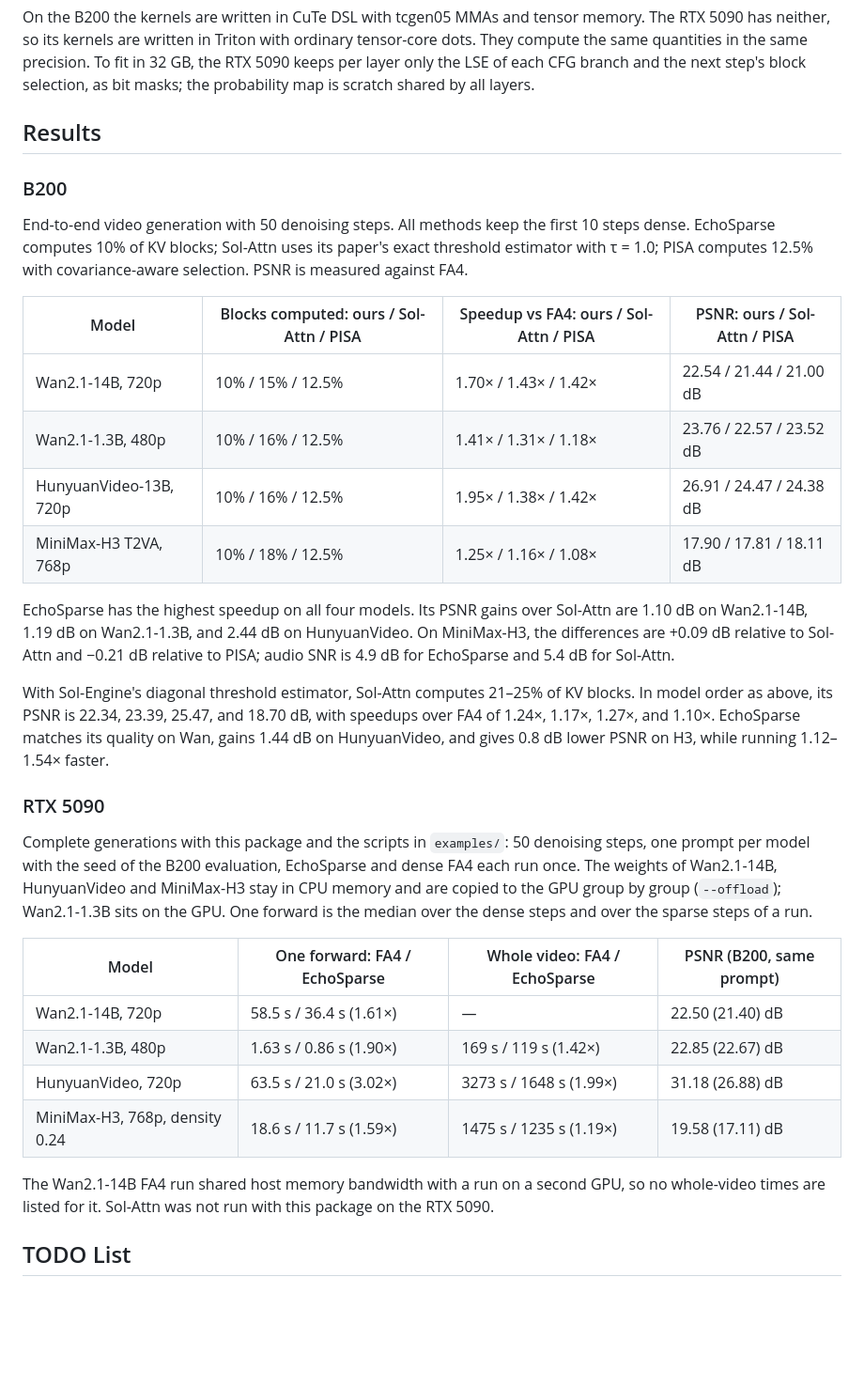
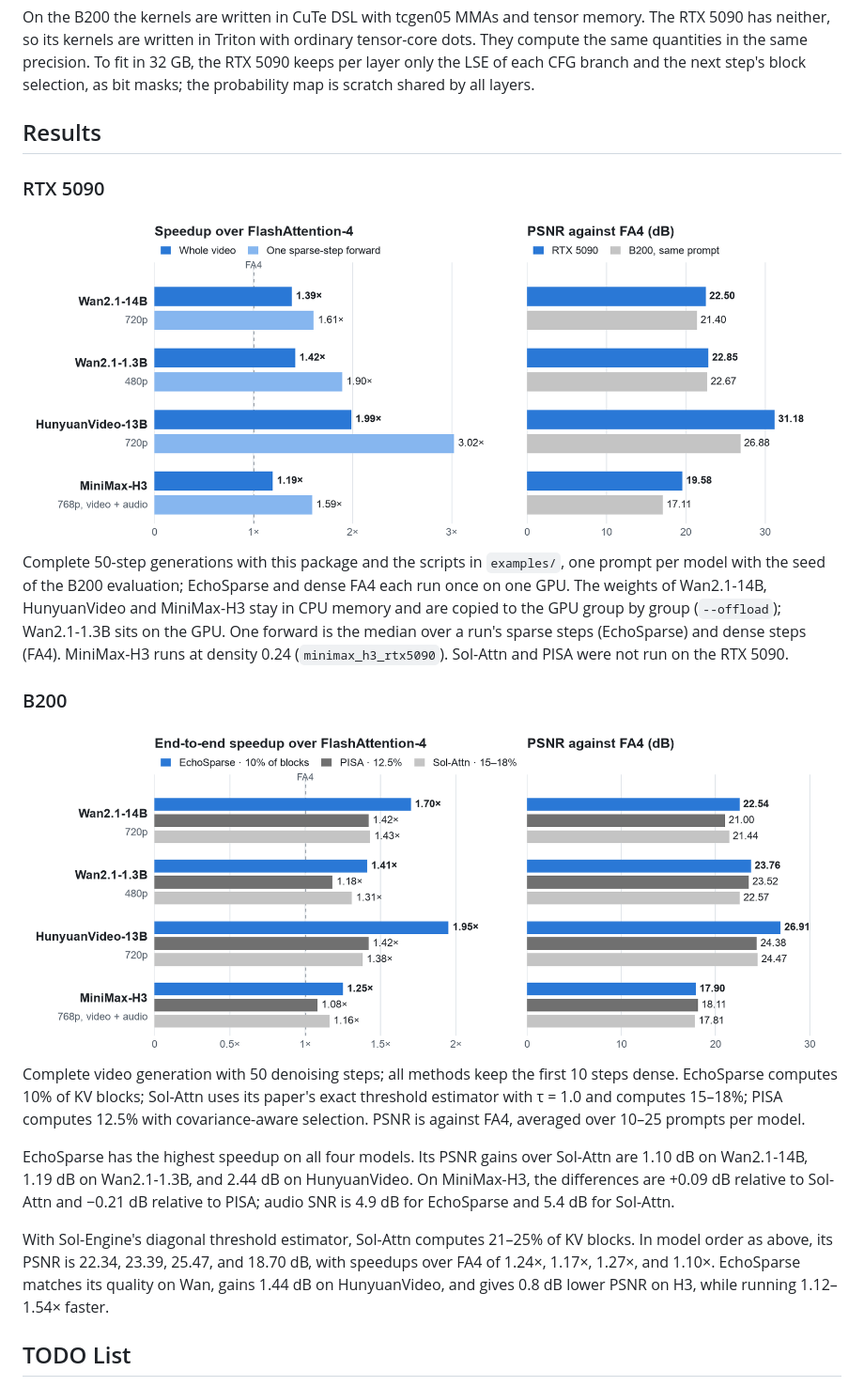
Before and after one commit to W2GenAI-Lab/EchoSparse-Attn, a Markdown page: README.md, the part around the change. Shown at 94% size. GitHub-like rendering; pictures changed too: assets/results-b200.png (added), assets/results-rtx5090.png (added); blank space fills up the shorter version.

```diff
--- a/README.md
+++ b/README.md
@@ -39,18 +39,29 @@ selection, as bit masks; the probability map is scratch shared by all layers.
 
 ## Results
 
+### RTX 5090
+
+<picture>
+  <source media="(prefers-color-scheme: dark)" srcset="assets/results-rtx5090-dark.png">
+  <img alt="RTX 5090: speedup of EchoSparse over FlashAttention-4 (whole video and one sparse-step forward) and its PSNR against FA4, next to the B200 PSNR of the same prompt" src="assets/results-rtx5090.png">
+</picture>
+
+Complete 50-step generations with this package and the scripts in `examples/`, one prompt per model with the seed of
+the B200 evaluation; EchoSparse and dense FA4 each run once on one GPU. The weights of Wan2.1-14B, HunyuanVideo and
+MiniMax-H3 stay in CPU memory and are copied to the GPU group by group (`--offload`); Wan2.1-1.3B sits on the GPU.
+One forward is the median over a run's sparse steps (EchoSparse) and dense steps (FA4). MiniMax-H3 runs at density
+0.24 (`minimax_h3_rtx5090`). Sol-Attn and PISA were not run on the RTX 5090.
+
 ### B200
 
-End-to-end video generation with 50 denoising steps. All methods keep the first 10 steps dense.
-EchoSparse computes 10% of KV blocks; Sol-Attn uses its paper's exact threshold estimator with τ = 1.0;
-PISA computes 12.5% with covariance-aware selection. PSNR is measured against FA4.
+<picture>
+  <source media="(prefers-color-scheme: dark)" srcset="assets/results-b200-dark.png">
+  <img alt="B200: end-to-end speedup over FlashAttention-4 and PSNR against FA4 for EchoSparse, PISA and Sol-Attn on four models" src="assets/results-b200.png">
+</picture>
 
-| Model | Blocks computed: ours / Sol-Attn / PISA | Speedup vs FA4: ours / Sol-Attn / PISA | PSNR: ours / Sol-Attn / PISA |
-|---|---|---|---|
-| Wan2.1-14B, 720p | 10% / 15% / 12.5% | 1.70× / 1.43× / 1.42× | 22.54 / 21.44 / 21.00 dB |
-| Wan2.1-1.3B, 480p | 10% / 16% / 12.5% | 1.41× / 1.31× / 1.18× | 23.76 / 22.57 / 23.52 dB |
-| HunyuanVideo-13B, 720p | 10% / 16% / 12.5% | 1.95× / 1.38× / 1.42× | 26.91 / 24.47 / 24.38 dB |
-| MiniMax-H3 T2VA, 768p | 10% / 18% / 12.5% | 1.25× / 1.16× / 1.08× | 17.90 / 17.81 / 18.11 dB |
+Complete video generation with 50 denoising steps; all methods keep the first 10 steps dense. EchoSparse computes 10%
+of KV blocks; Sol-Attn uses its paper's exact threshold estimator with τ = 1.0 and computes 15–18%; PISA computes
+12.5% with covariance-aware selection. PSNR is against FA4, averaged over 10–25 prompts per model.
 
 EchoSparse has the highest speedup on all four models. Its PSNR gains over Sol-Attn are 1.10 dB on Wan2.1-14B,
 1.19 dB on Wan2.1-1.3B, and 2.44 dB on HunyuanVideo. On MiniMax-H3, the differences are +0.09 dB relative to
@@ -60,23 +71,6 @@ With Sol-Engine's diagonal threshold estimator, Sol-Attn computes 21–25% of KV
 its PSNR is 22.34, 23.39, 25.47, and 18.70 dB, with speedups over FA4 of 1.24×, 1.17×, 1.27×, and 1.10×.
 EchoSparse matches its quality on Wan, gains 1.44 dB on HunyuanVideo, and gives 0.8 dB lower PSNR on H3,
 while running 1.12–1.54× faster.
-
-### RTX 5090
-
-Complete generations with this package and the scripts in `examples/`: 50 denoising steps, one prompt per model
-with the seed of the B200 evaluation, EchoSparse and dense FA4 each run once. The weights of Wan2.1-14B,
-HunyuanVideo and MiniMax-H3 stay in CPU memory and are copied to the GPU group by group (`--offload`); Wan2.1-1.3B
-sits on the GPU. One forward is the median over the dense steps and over the sparse steps of a run.
-
-| Model | One forward: FA4 / EchoSparse | Whole video: FA4 / EchoSparse | PSNR (B200, same prompt) |
-|---|---|---|---|
-| Wan2.1-14B, 720p | 58.5 s / 36.4 s (1.61×) | — | 22.50 (21.40) dB |
-| Wan2.1-1.3B, 480p | 1.63 s / 0.86 s (1.90×) | 169 s / 119 s (1.42×) | 22.85 (22.67) dB |
-| HunyuanVideo, 720p | 63.5 s / 21.0 s (3.02×) | 3273 s / 1648 s (1.99×) | 31.18 (26.88) dB |
-| MiniMax-H3, 768p, density 0.24 | 18.6 s / 11.7 s (1.59×) | 1475 s / 1235 s (1.19×) | 19.58 (17.11) dB |
-
-The Wan2.1-14B FA4 run shared host memory bandwidth with a run on a second GPU, so no whole-video times are listed
-for it. Sol-Attn was not run with this package on the RTX 5090.
 
 ## TODO List
 
```
Also changed, not shown: README_zh.md (+20 -24 lines), assets/results-b200-dark.png (added), assets/results-rtx5090-dark.png (added).
